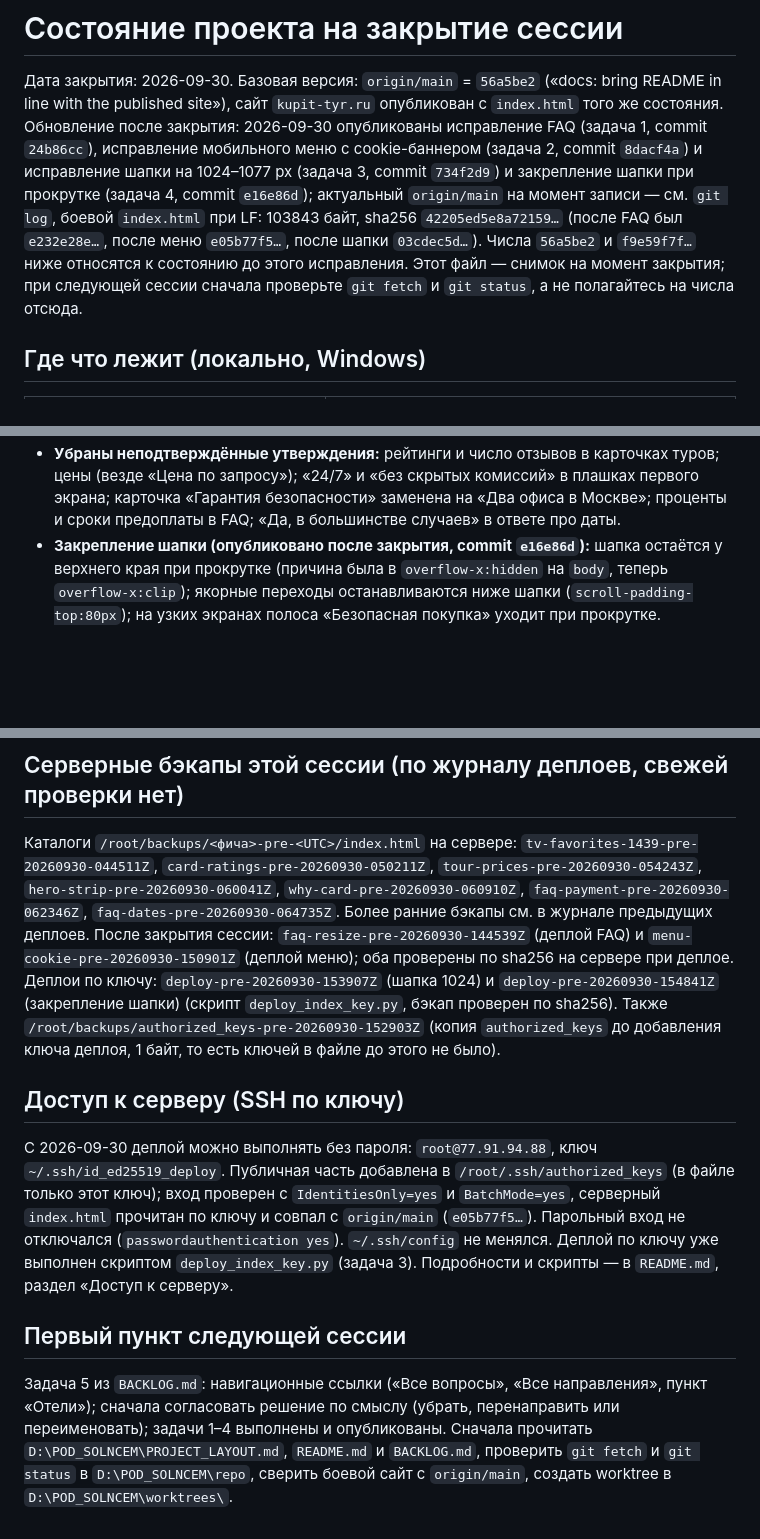
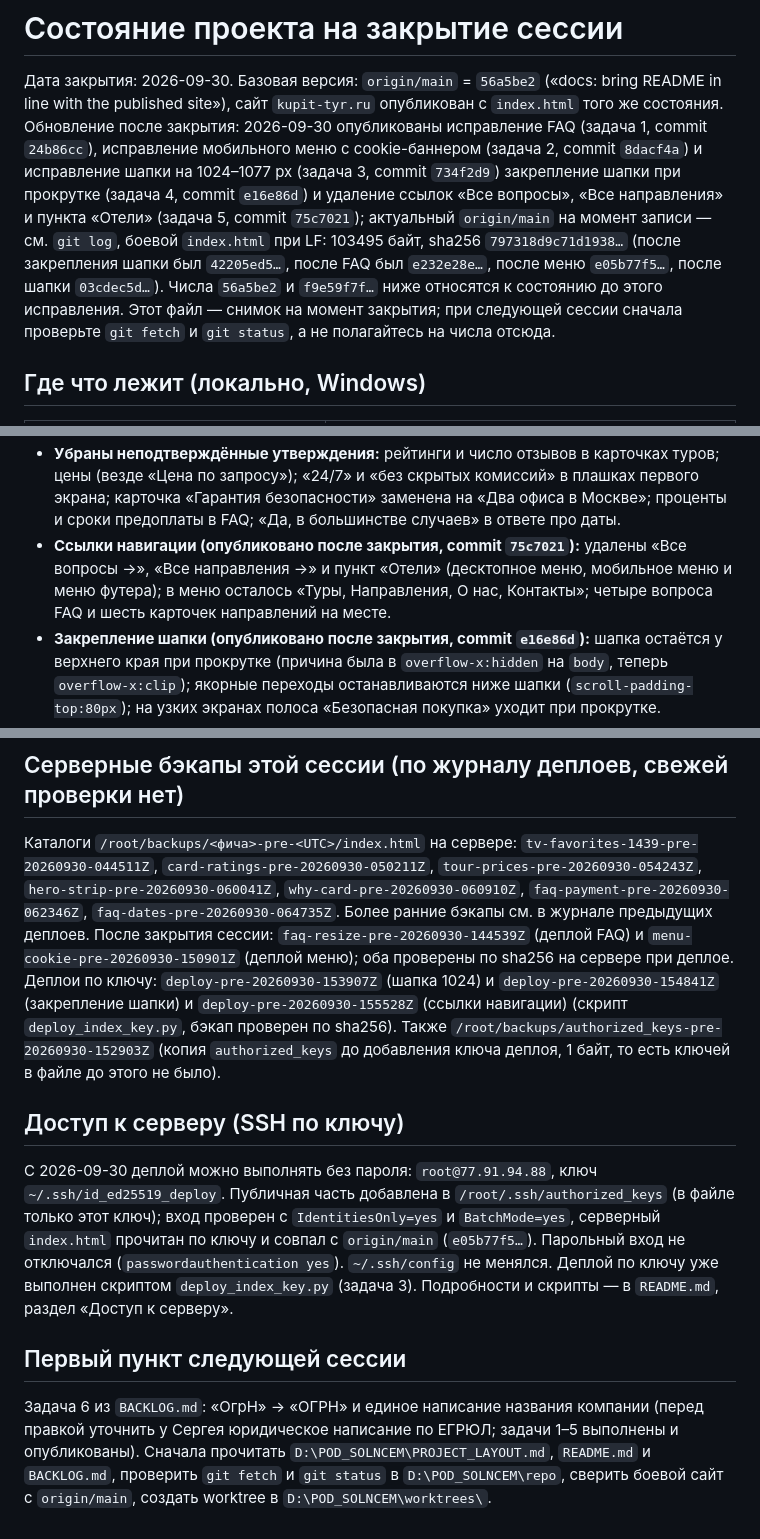
Before and after one commit to pavelvladimirovich258614-sys/pod_solncem_sayt_NEW, a Markdown page: SESSION_STATUS.md, 3 parts joined by grey strips. GitHub-like rendering; blank space fills up the shorter version.

```diff
--- a/SESSION_STATUS.md
+++ b/SESSION_STATUS.md
@@ -2,7 +2,7 @@
 
 Дата закрытия: 2026-09-30.
 Базовая версия: `origin/main` = `56a5be2` («docs: bring README in line with the published site»), сайт `kupit-tyr.ru` опубликован с `index.html` того же состояния.
-Обновление после закрытия: 2026-09-30 опубликованы исправление FAQ (задача 1, commit `24b86cc`), исправление мобильного меню с cookie-баннером (задача 2, commit `8dacf4a`) и исправление шапки на 1024–1077 px (задача 3, commit `734f2d9`) и закрепление шапки при прокрутке (задача 4, commit `e16e86d`); актуальный `origin/main` на момент записи — см. `git log`, боевой `index.html` при LF: 103843 байт, sha256 `42205ed5e8a72159…` (после FAQ был `e232e28e…`, после меню `e05b77f5…`, после шапки `03cdec5d…`). Числа `56a5be2` и `f9e59f7f…` ниже относятся к состоянию до этого исправления.
+Обновление после закрытия: 2026-09-30 опубликованы исправление FAQ (задача 1, commit `24b86cc`), исправление мобильного меню с cookie-баннером (задача 2, commit `8dacf4a`) и исправление шапки на 1024–1077 px (задача 3, commit `734f2d9`) закрепление шапки при прокрутке (задача 4, commit `e16e86d`) и удаление ссылок «Все вопросы», «Все направления» и пункта «Отели» (задача 5, commit `75c7021`); актуальный `origin/main` на момент записи — см. `git log`, боевой `index.html` при LF: 103495 байт, sha256 `797318d9c71d1938…` (после закрепления шапки был `42205ed5…`, после FAQ был `e232e28e…`, после меню `e05b77f5…`, после шапки `03cdec5d…`). Числа `56a5be2` и `f9e59f7f…` ниже относятся к состоянию до этого исправления.
 Этот файл — снимок на момент закрытия; при следующей сессии сначала проверьте `git fetch` и `git status`, а не полагайтесь на числа отсюда.
 
 ## Где что лежит (локально, Windows)
@@ -33,6 +33,7 @@
 - **Шапка:** иконки WhatsApp и Telegram (без ссылок), бейдж «Безопасная покупка», положение бейджа.
 - **Tourvisor «Избранное»:** на телефонах компактная кнопка; на ширине меньше 1440 px кнопка перенесена в блок поиска (`#tv-fav-slot`), от 1440 плавающая.
 - **Убраны неподтверждённые утверждения:** рейтинги и число отзывов в карточках туров; цены (везде «Цена по запросу»); «24/7» и «без скрытых комиссий» в плашках первого экрана; карточка «Гарантия безопасности» заменена на «Два офиса в Москве»; проценты и сроки предоплаты в FAQ; «Да, в большинстве случаев» в ответе про даты.
+- **Ссылки навигации (опубликовано после закрытия, commit `75c7021`):** удалены «Все вопросы →», «Все направления →» и пункт «Отели» (десктопное меню, мобильное меню и меню футера); в меню осталось «Туры, Направления, О нас, Контакты»; четыре вопроса FAQ и шесть карточек направлений на месте.
 - **Закрепление шапки (опубликовано после закрытия, commit `e16e86d`):** шапка остаётся у верхнего края при прокрутке (причина была в `overflow-x:hidden` на `body`, теперь `overflow-x:clip`); якорные переходы останавливаются ниже шапки (`scroll-padding-top:80px`); на узких экранах полоса «Безопасная покупка» уходит при прокрутке.
 - **Шапка на 1024–1077 px (опубликовано после закрытия, commit `734f2d9`):** телефон, пункты меню и подпись логотипа больше не переносятся, шапка 66 px вместо 84 px; на 1024–1099 px уменьшены боковые отступы и промежутки, шрифты не менялись, бейдж «Безопасная покупка» на месте.
 - **Мобильное меню и cookie-баннер (опубликовано после закрытия, commit `8dacf4a`):** баннер больше не закрывает телефон и кнопку в открытом меню (меню резервирует место под баннером и прокручивается); Esc закрывает меню, фокус возвращается на бургер. Баннер не скрывается автоматически.
@@ -85,7 +86,7 @@
 ## Серверные бэкапы этой сессии (по журналу деплоев, свежей проверки нет)
 
 Каталоги `/root/backups/<фича>-pre-<UTC>/index.html` на сервере: `tv-favorites-1439-pre-20260930-044511Z`, `card-ratings-pre-20260930-050211Z`, `tour-prices-pre-20260930-054243Z`, `hero-strip-pre-20260930-060041Z`, `why-card-pre-20260930-060910Z`, `faq-payment-pre-20260930-062346Z`, `faq-dates-pre-20260930-064735Z`. Более ранние бэкапы см. в журнале предыдущих деплоев.
-После закрытия сессии: `faq-resize-pre-20260930-144539Z` (деплой FAQ) и `menu-cookie-pre-20260930-150901Z` (деплой меню); оба проверены по sha256 на сервере при деплое. Деплои по ключу: `deploy-pre-20260930-153907Z` (шапка 1024) и `deploy-pre-20260930-154841Z` (закрепление шапки) (скрипт `deploy_index_key.py`, бэкап проверен по sha256). Также `/root/backups/authorized_keys-pre-20260930-152903Z` (копия `authorized_keys` до добавления ключа деплоя, 1 байт, то есть ключей в файле до этого не было).
+После закрытия сессии: `faq-resize-pre-20260930-144539Z` (деплой FAQ) и `menu-cookie-pre-20260930-150901Z` (деплой меню); оба проверены по sha256 на сервере при деплое. Деплои по ключу: `deploy-pre-20260930-153907Z` (шапка 1024) и `deploy-pre-20260930-154841Z` (закрепление шапки) и `deploy-pre-20260930-155528Z` (ссылки навигации) (скрипт `deploy_index_key.py`, бэкап проверен по sha256). Также `/root/backups/authorized_keys-pre-20260930-152903Z` (копия `authorized_keys` до добавления ключа деплоя, 1 байт, то есть ключей в файле до этого не было).
 
 ## Доступ к серверу (SSH по ключу)
 
@@ -93,4 +94,4 @@
 
 ## Первый пункт следующей сессии
 
-Задача 5 из `BACKLOG.md`: навигационные ссылки («Все вопросы», «Все направления», пункт «Отели»); сначала согласовать решение по смыслу (убрать, перенаправить или переименовать); задачи 1–4 выполнены и опубликованы. Сначала прочитать `D:\POD_SOLNCEM\PROJECT_LAYOUT.md`, `README.md` и `BACKLOG.md`, проверить `git fetch` и `git status` в `D:\POD_SOLNCEM\repo`, сверить боевой сайт с `origin/main`, создать worktree в `D:\POD_SOLNCEM\worktrees\`.
+Задача 6 из `BACKLOG.md`: «ОгрН» → «ОГРН» и единое написание названия компании (перед правкой уточнить у Сергея юридическое написание по ЕГРЮЛ; задачи 1–5 выполнены и опубликованы). Сначала прочитать `D:\POD_SOLNCEM\PROJECT_LAYOUT.md`, `README.md` и `BACKLOG.md`, проверить `git fetch` и `git status` в `D:\POD_SOLNCEM\repo`, сверить боевой сайт с `origin/main`, создать worktree в `D:\POD_SOLNCEM\worktrees\`.
```
Also changed, not shown: BACKLOG.md (+2 -1 lines), README.md (+4 -0 lines).
